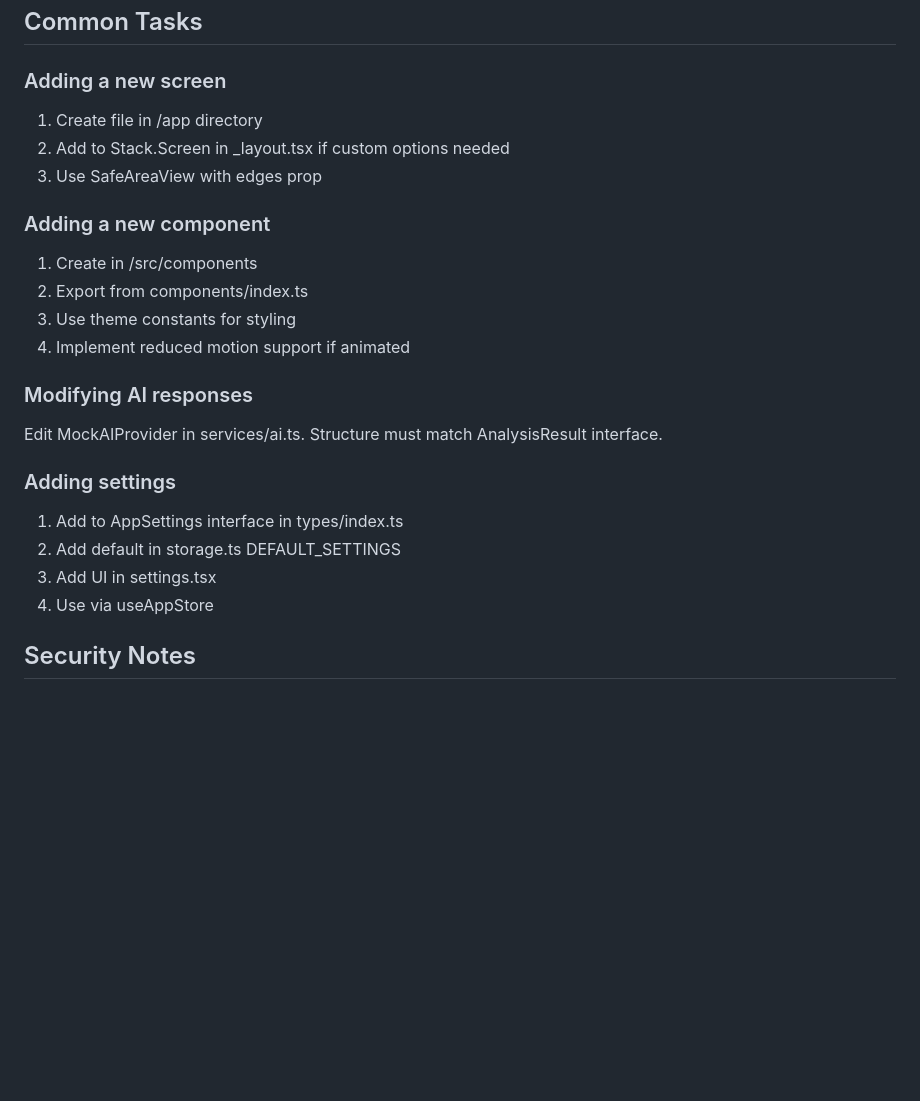
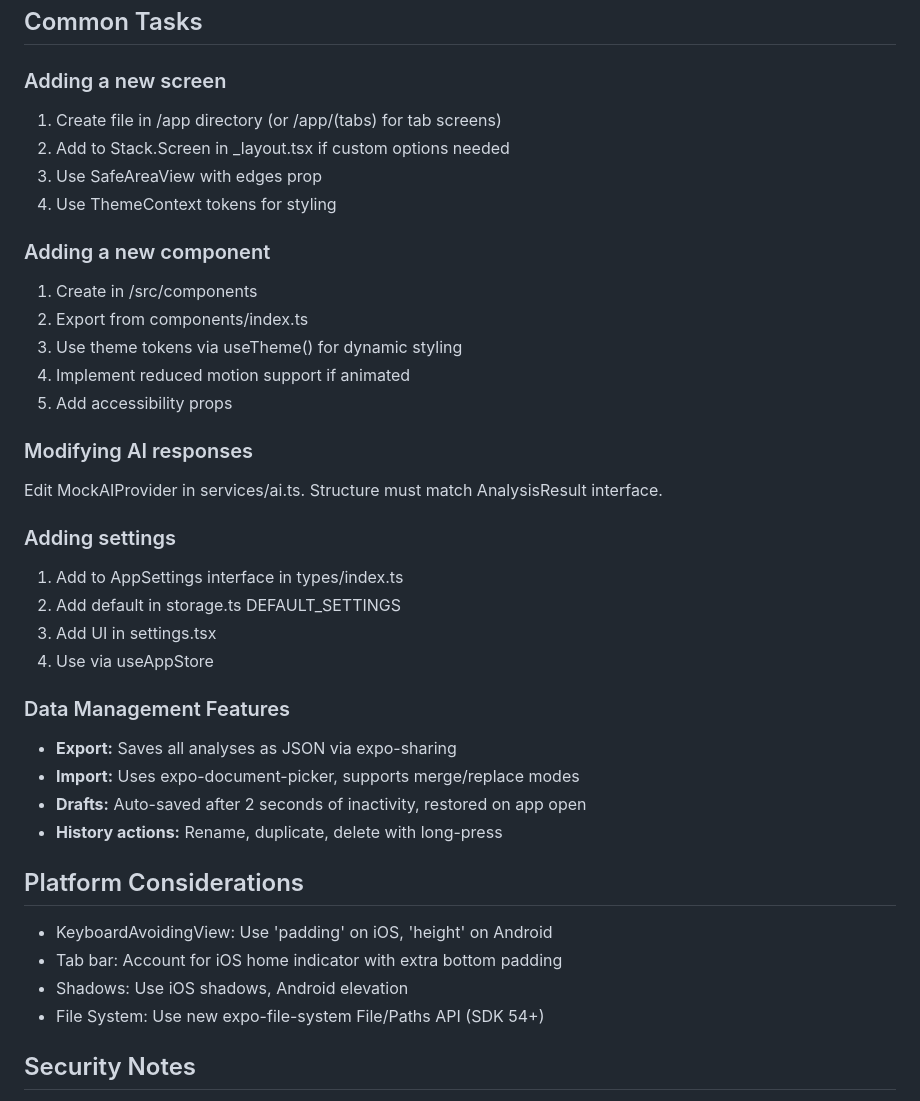
Before and after one commit to jonathansiegfried/verdict, a Markdown page: CLAUDE.md, the part around one of its changes. GitHub-like rendering; blank space fills up the shorter version.

```diff
--- a/CLAUDE.md
+++ b/CLAUDE.md
@@ -117,15 +161,17 @@ Currently manual testing. When adding tests:
 ## Common Tasks
 
 ### Adding a new screen
-1. Create file in /app directory
+1. Create file in /app directory (or /app/(tabs) for tab screens)
 2. Add to Stack.Screen in _layout.tsx if custom options needed
 3. Use SafeAreaView with edges prop
+4. Use ThemeContext tokens for styling
 
 ### Adding a new component
 1. Create in /src/components
 2. Export from components/index.ts
-3. Use theme constants for styling
+3. Use theme tokens via useTheme() for dynamic styling
 4. Implement reduced motion support if animated
+5. Add accessibility props
 
 ### Modifying AI responses
 Edit MockAIProvider in services/ai.ts. Structure must match AnalysisResult interface.
@@ -136,6 +182,18 @@ Edit MockAIProvider in services/ai.ts. Structure must match AnalysisResult inter
 3. Add UI in settings.tsx
 4. Use via useAppStore
 
+### Data Management Features
+- **Export:** Saves all analyses as JSON via expo-sharing
+- **Import:** Uses expo-document-picker, supports merge/replace modes
+- **Drafts:** Auto-saved after 2 seconds of inactivity, restored on app open
+- **History actions:** Rename, duplicate, delete with long-press
+
+## Platform Considerations
+- KeyboardAvoidingView: Use 'padding' on iOS, 'height' on Android
+- Tab bar: Account for iOS home indicator with extra bottom padding
+- Shadows: Use iOS shadows, Android elevation
+- File System: Use new expo-file-system File/Paths API (SDK 54+)
+
 ## Security Notes
 - No backend/network calls in MVP
 - All data stored locally via AsyncStorage
```
Also changed, not shown: other parts of CLAUDE.md (+56 -12 lines).
